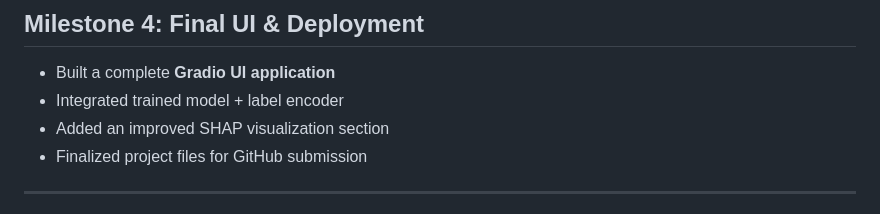
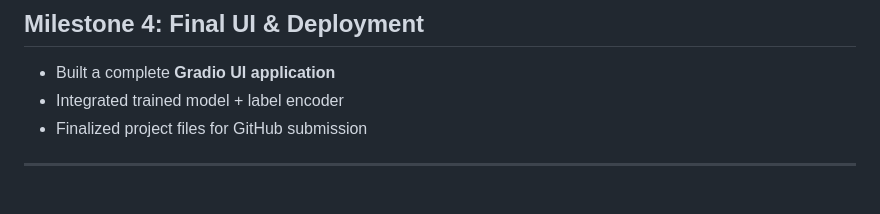
Before and after one commit to springboardmentor3847a-cloud/ImpactSense-Earthquake-Impact-Prediction, a Markdown page: README.md, the part around the change. Rendered like a GitHub page.

```diff
--- a/README.md
+++ b/README.md
@@ -67,7 +67,6 @@ This project follows a structured milestone-based workflow, implemented in the n
 
 - Built a complete **Gradio UI application**
 - Integrated trained model + label encoder
-- Added an improved SHAP visualization section
 - Finalized project files for GitHub submission
 
 ---
```
